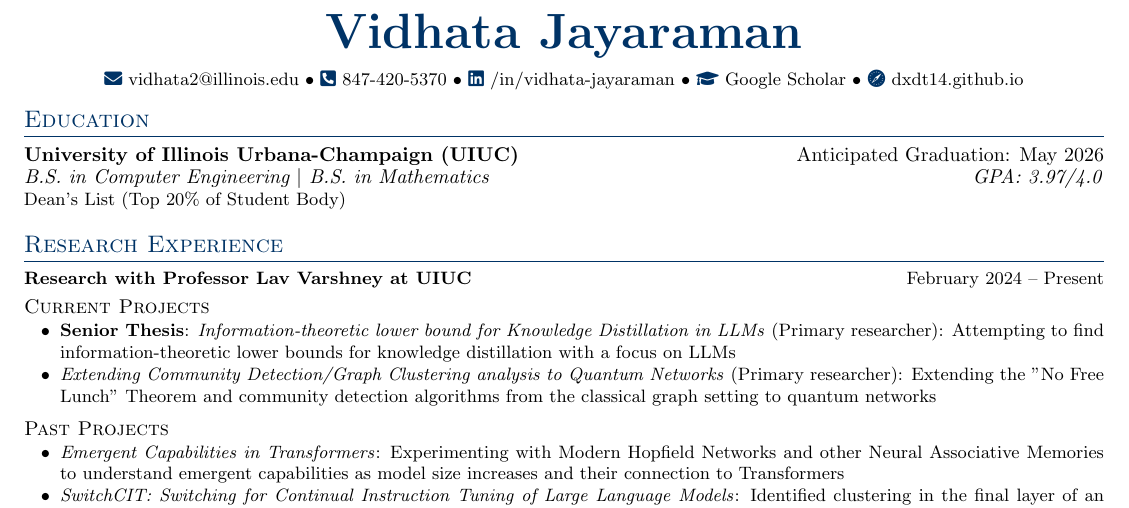
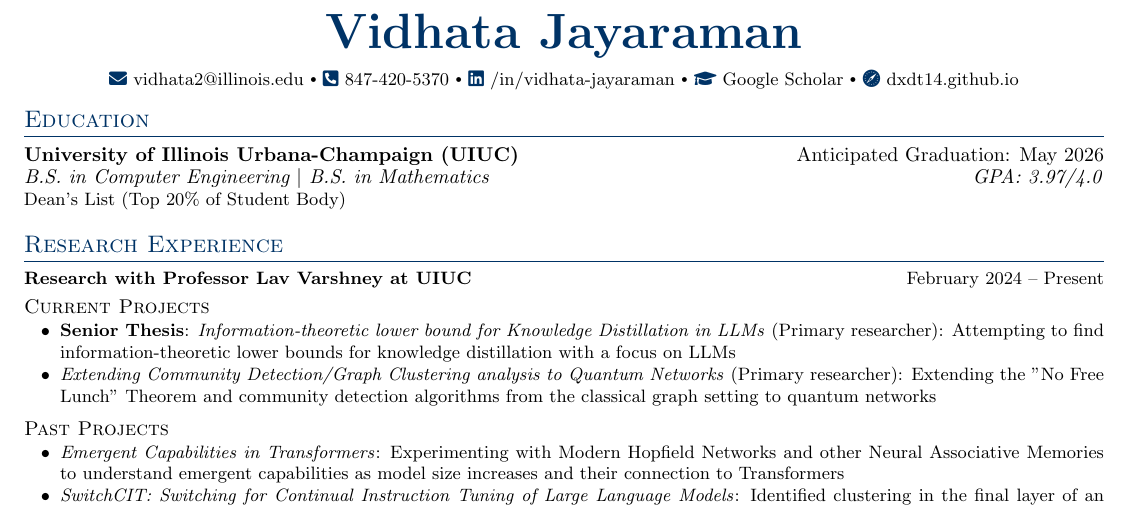
Before and after one commit to a-jayaraman/resume, a LaTeX CV (vi/vi_resume_FINAL_colored.tex): part of page 1 of 2, cut so that both start at the same text. Compiled offline with pdfLaTeX.

Commit message:
changing dots for contact info section

```diff
--- a/vi/vi_resume_FINAL_colored.tex
+++ b/vi/vi_resume_FINAL_colored.tex
@@ -49,10 +49,10 @@ bottom=0.6in
 \begin{center}
     {\Huge \textbf{\scshape\textcolor{maincolor}{Vidhata Jayaraman}}}\\[5pt]
     \small
-    {\color{maincolor}\faIcon{envelope}} \href{mailto:vidhata2@illinois.edu}{vidhata2@illinois.edu} \textbullet\
-    {\color{maincolor}\faIcon{phone-square-alt}} 847-420-5370 \textbullet\
-    {\color{maincolor}\faIcon{linkedin}} \href{https://www.linkedin.com/in/vidhata-jayaraman/}{/in/vidhata-jayaraman} \textbullet\
-    {\color{maincolor}\faGraduationCap} \href{https://scholar.google.com/citations?user=f16twSMAAAAJ&hl=en}{Google Scholar} \textbullet\
+    {\color{maincolor}\faIcon{envelope}} \href{mailto:vidhata2@illinois.edu}{vidhata2@illinois.edu} {\raisebox{1.5pt}{\tiny\textbullet}}\
+    {\color{maincolor}\faIcon{phone-square-alt}} 847-420-5370 {\raisebox{1.5pt}{\tiny\textbullet}}\
+    {\color{maincolor}\faIcon{linkedin}} \href{https://www.linkedin.com/in/vidhata-jayaraman/}{/in/vidhata-jayaraman} {\raisebox{1.5pt}{\tiny\textbullet}}\
+    {\color{maincolor}\faGraduationCap} \href{https://scholar.google.com/citations?user=f16twSMAAAAJ&hl=en}{Google Scholar} {\raisebox{1.5pt}{\tiny\textbullet}}\
     {\color{maincolor}\faIcon{safari}} \href{https://dxdt14.github.io/}{dxdt14.github.io}
 \end{center}
 
```
Also changed, not shown: vi/vi_resume_FINAL_colored.pdf.
